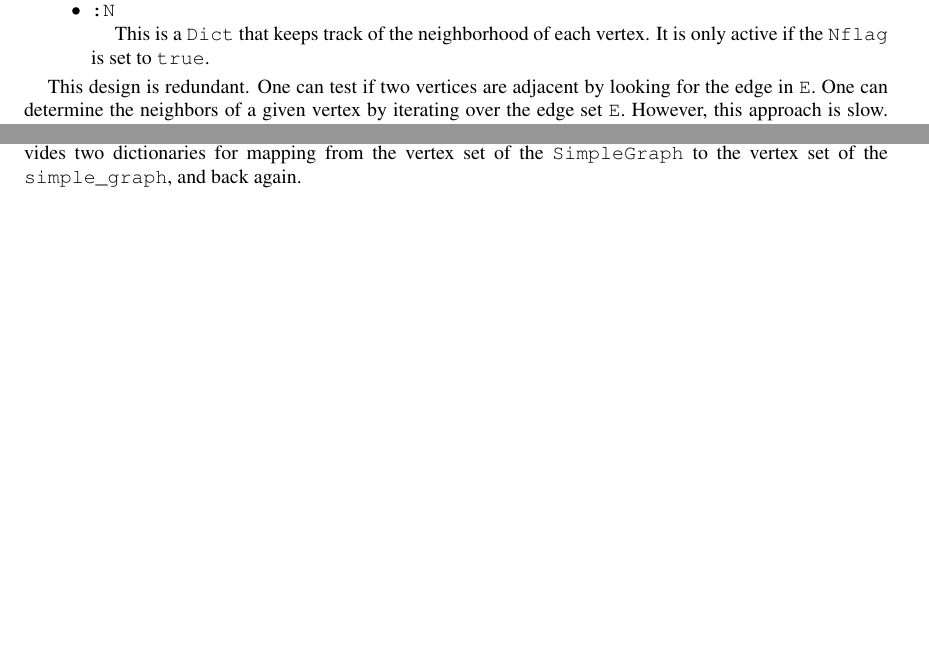
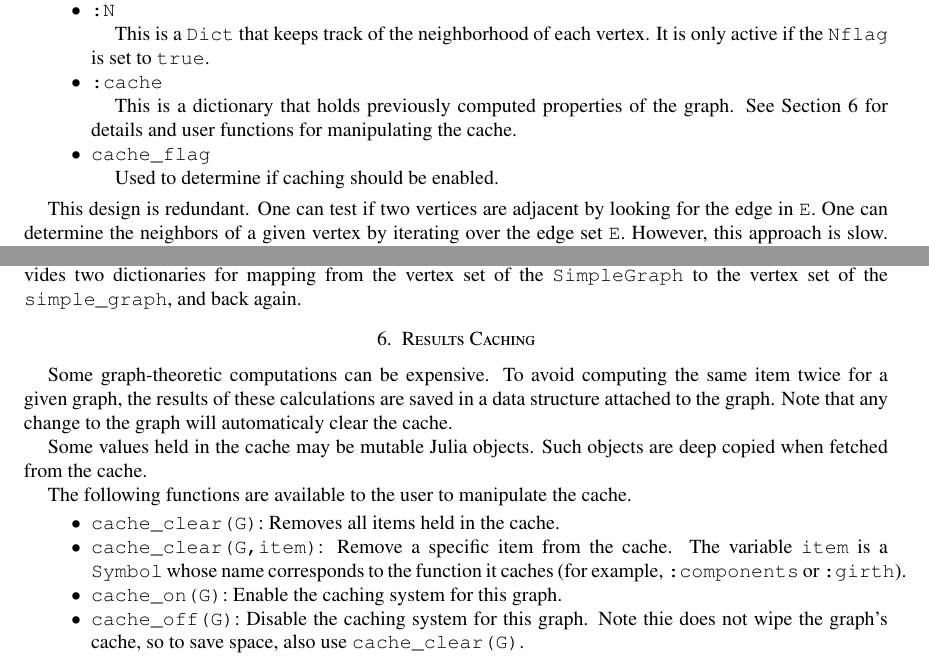
Before and after one commit to scheinerman/SimpleGraphs.jl, a LaTeX paper (doc/SimpleGraph.tex): two parts of pages 3 and 11 of 11, joined at a grey line, cut so that both start at the same text, the shorter picture padded with empty space. Compiled offline with pdfLaTeX.

Commit message:
More work on caching

```diff
--- a/doc/SimpleGraph.tex
+++ b/doc/SimpleGraph.tex
@@ -167,6 +167,16 @@ values.
   This is a \verb|Dict| that keeps track of the neighborhood of each
   vertex. It is only active if the \verb|Nflag| is set to
   \verb|true|.
+
+\item \verb|:cache|
+
+  This is a dictionary that holds previously computed properties
+  of the graph. See Section~\ref{sect:cache} for details and user
+  functions for manipulating the cache.
+
+\item \verb|cache_flag|
+
+  Used to determine if caching should be enabled.
 
 \end{itemize}
 
@@ -978,5 +988,36 @@ mapping from the vertex set of the \verb|SimpleGraph| to the vertex set
 of the \verb|simple_graph|, and back again.
 
 
+\section{Results Caching}
+\label{sect:cache}
+
+Some graph-theoretic computations can be expensive. To avoid computing
+the same item twice for a given graph, the results of these
+calculations are saved in a data structure attached to the graph. Note
+that any change to the graph will automaticaly clear the cache.
+
+Some values held in the cache may be mutable Julia objects. Such
+objects are deep copied when fetched from the cache.
+
+
+The following functions are available to the user to manipulate the
+cache.
+
+\begin{itemize}
+\item \verb|cache_clear(G)|: Removes all items held in the cache.
+
+\item \verb|cache_clear(G,item)|: Remove a specific item from the
+  cache. The variable \verb|item| is a \verb|Symbol| whose name
+  corresponds to the function it caches (for example,
+  \verb|:components| or \verb|:girth|).
+
+\item \verb|cache_on(G)|: Enable the caching system for this graph.
+
+\item \verb|cache_off(G)|: Disable the caching system for this graph.
+  Note thie does not wipe the graph's cache, so to save space, also
+  use \verb|cache_clear(G)|.
+
+\end{itemize}
+
 
 \end{document}
```
Also changed, not shown: doc/SimpleGraph.pdf, doc/SimpleGraph.tex (2 more changed lines), 1 other file.
